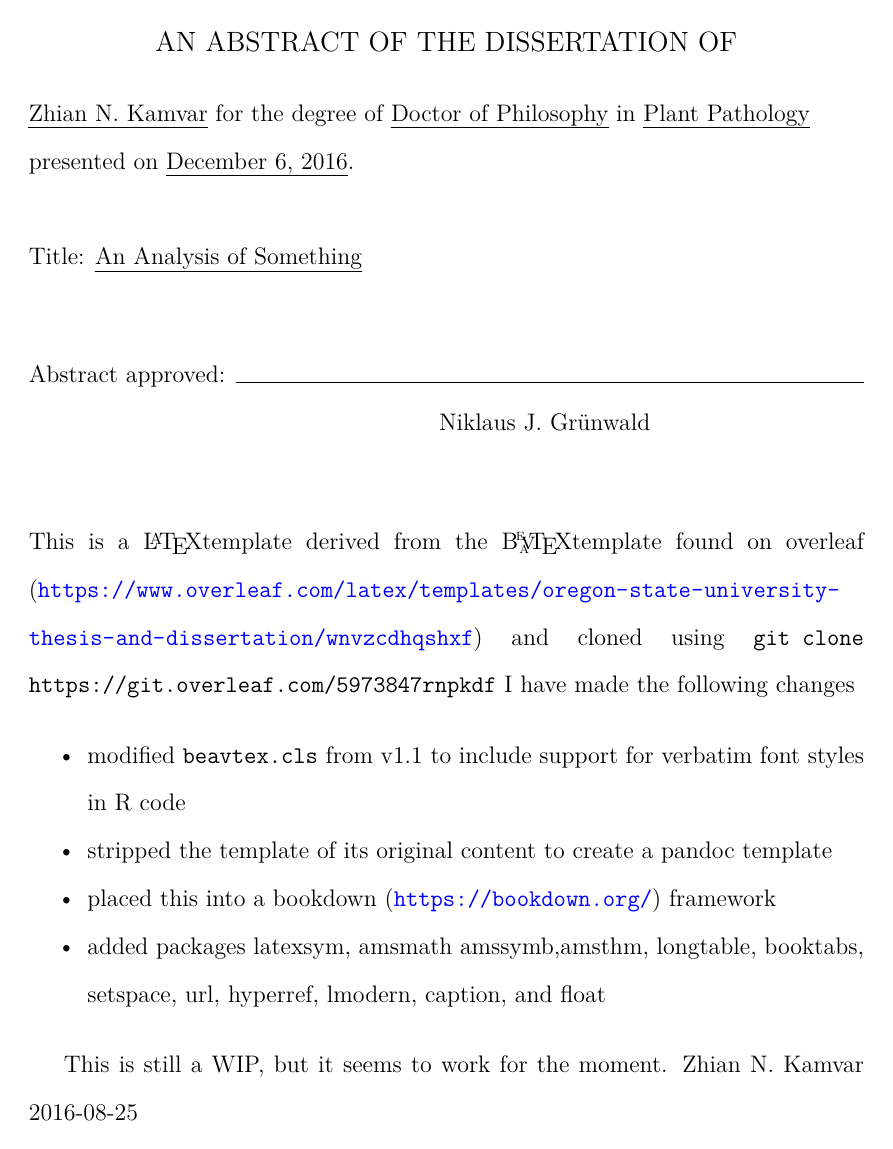
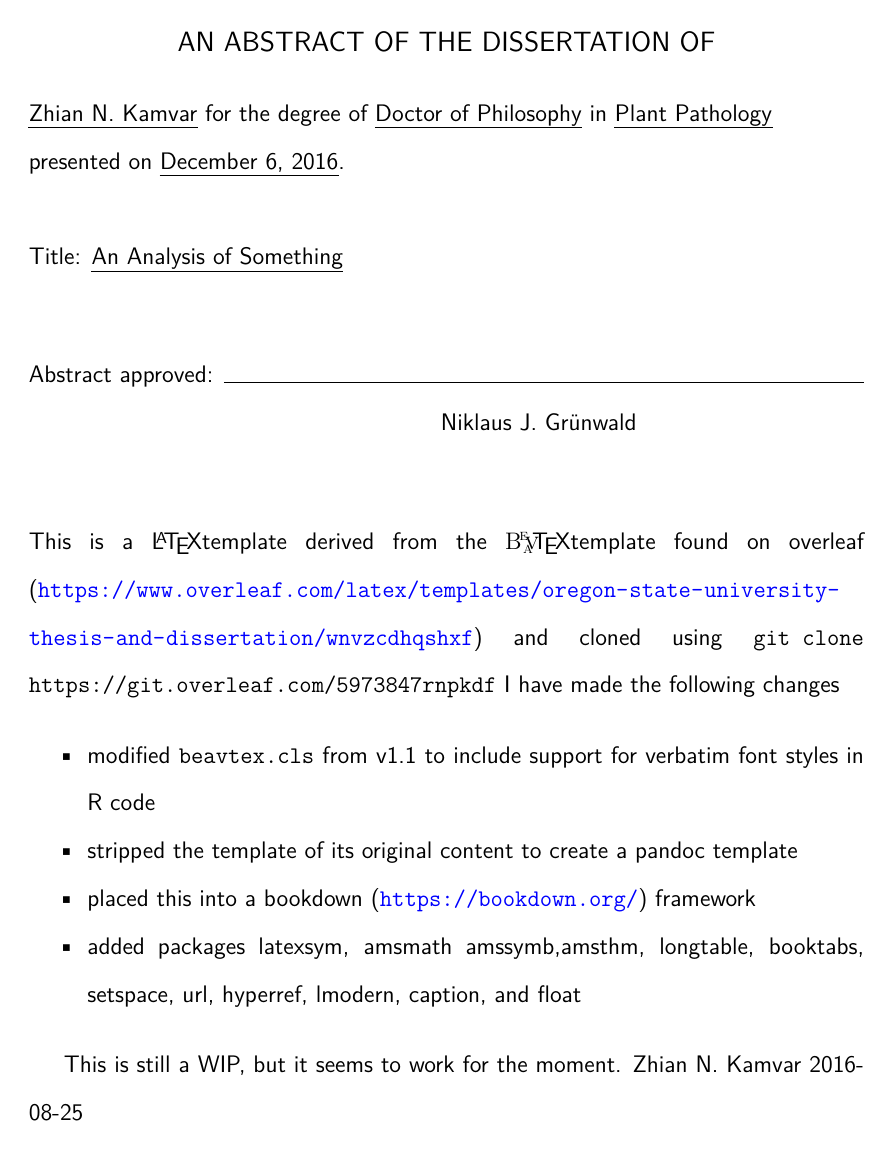
Before and after one commit to zkamvar/dissertation, a LaTeX thesis (_book/thesis.tex): page 2 of 26. Compiled offline with pdfLaTeX.

Commit message:
re-render pdf

```diff
--- a/_book/thesis.tex
+++ b/_book/thesis.tex
@@ -6,6 +6,7 @@
 %%
 % \documentclass{<something>} must begin each LaTeX document
 \documentclass[double,12pt]{beavtex}
+  \renewcommand{\familydefault}{\sfdefault}
 % Added by CII
 \usepackage{graphicx,latexsym}
 \usepackage{amsmath}
```
Also changed, not shown: _book/thesis.pdf.
